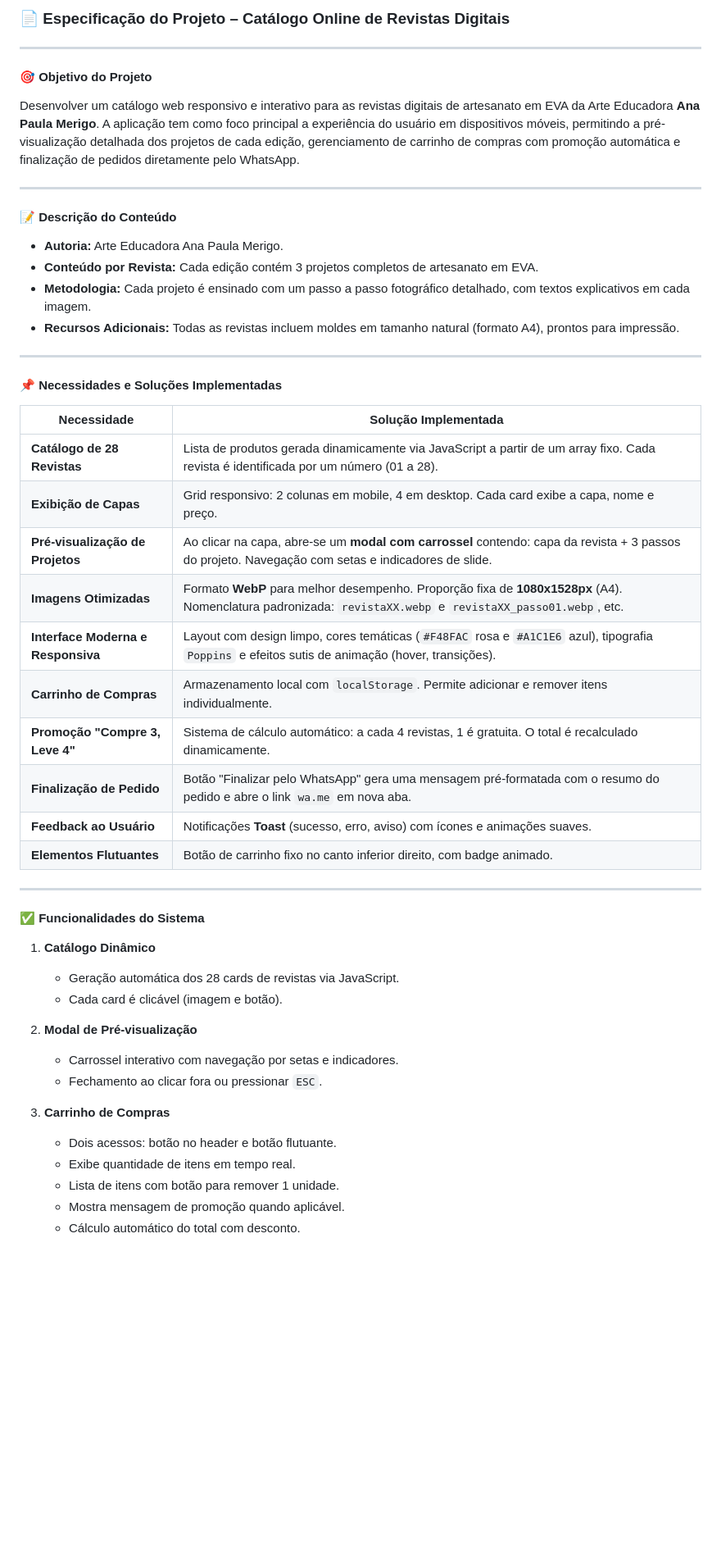
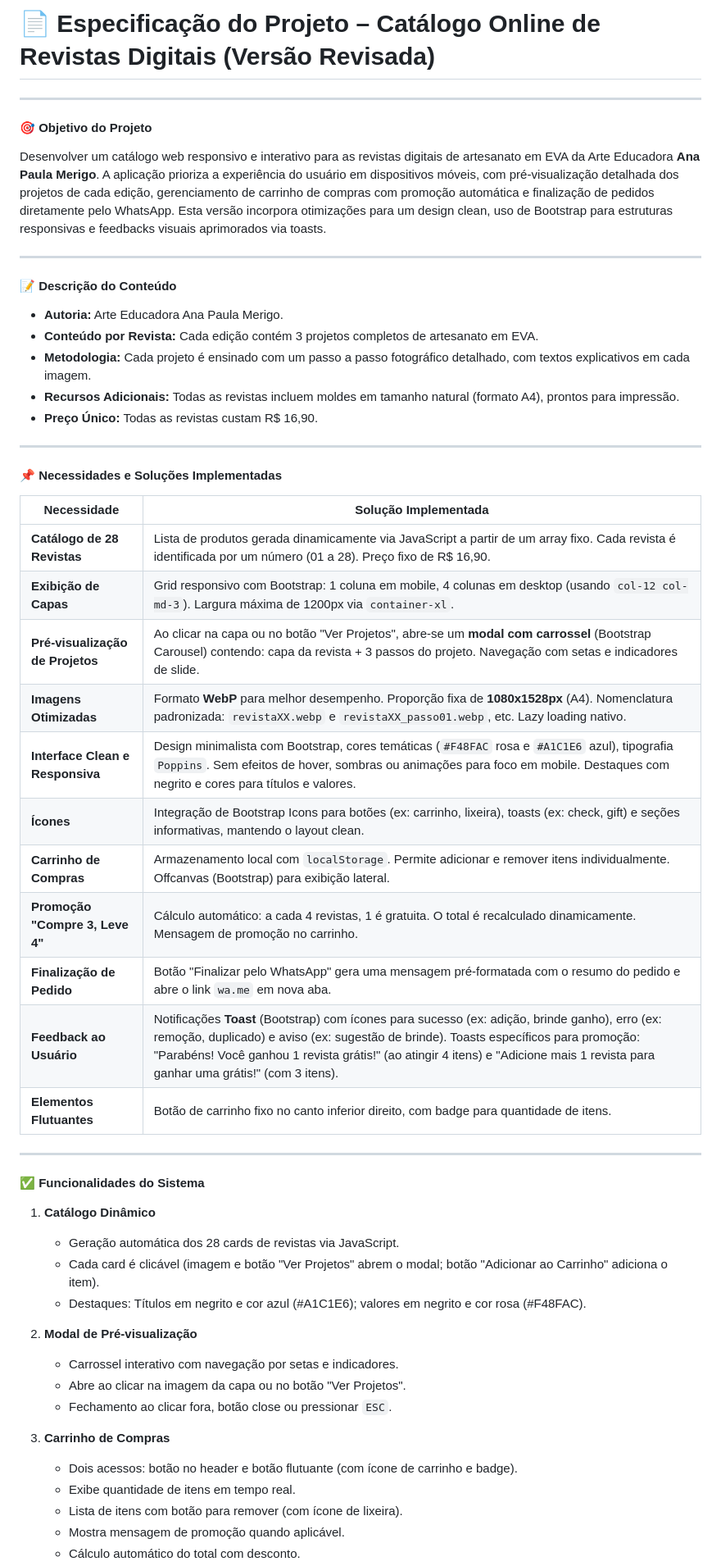
Before and after one commit to armandoferreiradev/catalogo, a Markdown page: README.md, the part around the change printed below. Shown: that part at 82% size. GitHub-like rendering; blank space fills up the shorter version.

```diff
--- a/README.md
+++ b/README.md
@@ -1,10 +1,10 @@
-### 📄 **Especificação do Projeto – Catálogo Online de Revistas Digitais**
+# 📄 **Especificação do Projeto – Catálogo Online de Revistas Digitais (Versão Revisada)**
 
 ---
 
 #### 🎯 **Objetivo do Projeto**
 
-Desenvolver um catálogo web responsivo e interativo para as revistas digitais de artesanato em EVA da Arte Educadora **Ana Paula Merigo**. A aplicação tem como foco principal a experiência do usuário em dispositivos móveis, permitindo a pré-visualização detalhada dos projetos de cada edição, gerenciamento de carrinho de compras com promoção automática e finalização de pedidos diretamente pelo WhatsApp.
+Desenvolver um catálogo web responsivo e interativo para as revistas digitais de artesanato em EVA da Arte Educadora **Ana Paula Merigo**. A aplicação prioriza a experiência do usuário em dispositivos móveis, com pré-visualização detalhada dos projetos de cada edição, gerenciamento de carrinho de compras com promoção automática e finalização de pedidos diretamente pelo WhatsApp. Esta versão incorpora otimizações para um design clean, uso de Bootstrap para estruturas responsivas e feedbacks visuais aprimorados via toasts.
 
 ---
 
@@ -14,6 +14,7 @@ Desenvolver um catálogo web responsivo e interativo para as revistas digitais d
 - **Conteúdo por Revista:** Cada edição contém 3 projetos completos de artesanato em EVA.
 - **Metodologia:** Cada projeto é ensinado com um passo a passo fotográfico detalhado, com textos explicativos em cada imagem.
 - **Recursos Adicionais:** Todas as revistas incluem moldes em tamanho natural (formato A4), prontos para impressão.
+- **Preço Único:** Todas as revistas custam R$ 16,90.
 
 ---
 
@@ -21,16 +22,17 @@ Desenvolver um catálogo web responsivo e interativo para as revistas digitais d
 
 | Necessidade | Solução Implementada |
 |-----------|----------------------|
-| **Catálogo de 28 Revistas** | Lista de produtos gerada dinamicamente via JavaScript a partir de um array fixo. Cada revista é identificada por um número (01 a 28). |
-| **Exibição de Capas** | Grid responsivo: 2 colunas em mobile, 4 em desktop. Cada card exibe a capa, nome e preço. |
-| **Pré-visualização de Projetos** | Ao clicar na capa, abre-se um **modal com carrossel** contendo: capa da revista + 3 passos do projeto. Navegação com setas e indicadores de slide. |
-| **Imagens Otimizadas** | Formato **WebP** para melhor desempenho. Proporção fixa de **1080x1528px** (A4). Nomenclatura padronizada: `revistaXX.webp` e `revistaXX_passo01.webp`, etc. |
-| **Interface Moderna e Responsiva** | Layout com design limpo, cores temáticas (`#F48FAC` rosa e `#A1C1E6` azul), tipografia `Poppins` e efeitos sutis de animação (hover, transições). |
-| **Carrinho de Compras** | Armazenamento local com `localStorage`. Permite adicionar e remover itens individualmente. |
-| **Promoção "Compre 3, Leve 4"** | Sistema de cálculo automático: a cada 4 revistas, 1 é gratuita. O total é recalculado dinamicamente. |
+| **Catálogo de 28 Revistas** | Lista de produtos gerada dinamicamente via JavaScript a partir de um array fixo. Cada revista é identificada por um número (01 a 28). Preço fixo de R$ 16,90. |
+| **Exibição de Capas** | Grid responsivo com Bootstrap: 1 coluna em mobile, 4 colunas em desktop (usando `col-12 col-md-3`). Largura máxima de 1200px via `container-xl`. |
+| **Pré-visualização de Projetos** | Ao clicar na capa ou no botão "Ver Projetos", abre-se um **modal com carrossel** (Bootstrap Carousel) contendo: capa da revista + 3 passos do projeto. Navegação com setas e indicadores de slide. |
+| **Imagens Otimizadas** | Formato **WebP** para melhor desempenho. Proporção fixa de **1080x1528px** (A4). Nomenclatura padronizada: `revistaXX.webp` e `revistaXX_passo01.webp`, etc. Lazy loading nativo. |
+| **Interface Clean e Responsiva** | Design minimalista com Bootstrap, cores temáticas (`#F48FAC` rosa e `#A1C1E6` azul), tipografia `Poppins`. Sem efeitos de hover, sombras ou animações para foco em mobile. Destaques com negrito e cores para títulos e valores. |
+| **Ícones** | Integração de Bootstrap Icons para botões (ex: carrinho, lixeira), toasts (ex: check, gift) e seções informativas, mantendo o layout clean. |
+| **Carrinho de Compras** | Armazenamento local com `localStorage`. Permite adicionar e remover itens individualmente. Offcanvas (Bootstrap) para exibição lateral. |
+| **Promoção "Compre 3, Leve 4"** | Cálculo automático: a cada 4 revistas, 1 é gratuita. O total é recalculado dinamicamente. Mensagem de promoção no carrinho. |
 | **Finalização de Pedido** | Botão "Finalizar pelo WhatsApp" gera uma mensagem pré-formatada com o resumo do pedido e abre o link `wa.me` em nova aba. |
-| **Feedback ao Usuário** | Notificações **Toast** (sucesso, erro, aviso) com ícones e animações suaves. |
-| **Elementos Flutuantes** | Botão de carrinho fixo no canto inferior direito, com badge animado. |
+| **Feedback ao Usuário** | Notificações **Toast** (Bootstrap) com ícones para sucesso (ex: adição, brinde ganho), erro (ex: remoção, duplicado) e aviso (ex: sugestão de brinde). Toasts específicos para promoção: "Parabéns! Você ganhou 1 revista grátis!" (ao atingir 4 itens) e "Adicione mais 1 revista para ganhar uma grátis!" (com 3 itens). |
+| **Elementos Flutuantes** | Botão de carrinho fixo no canto inferior direito, com badge para quantidade de itens. |
 
 ---
 
@@ -38,15 +40,17 @@ Desenvolver um catálogo web responsivo e interativo para as revistas digitais d
 
 1. **Catálogo Dinâmico**
    - Geração automática dos 28 cards de revistas via JavaScript.
-   - Cada card é clicável (imagem e botão).
+   - Cada card é clicável (imagem e botão "Ver Projetos" abrem o modal; botão "Adicionar ao Carrinho" adiciona o item).
+   - Destaques: Títulos em negrito e cor azul (#A1C1E6); valores em negrito e cor rosa (#F48FAC).
 
 2. **Modal de Pré-visualização**
    - Carrossel interativo com navegação por setas e indicadores.
-   - Fechamento ao clicar fora ou pressionar `ESC`.
+   - Abre ao clicar na imagem da capa ou no botão "Ver Projetos".
+   - Fechamento ao clicar fora, botão close ou pressionar `ESC`.
 
 3. **Carrinho de Compras**
-   - Dois acessos: botão no header e botão flutuante.
+   - Dois acessos: botão no header e botão flutuante (com ícone de carrinho e badge).
    - Exibe quantidade de itens em tempo real.
-   - Lista de itens com botão para remover 1 unidade.
+   - Lista de itens com botão para remover (com ícone de lixeira).
    - Mostra mensagem de promoção quando aplicável.
    - Cálculo automático do total com desconto.
```
Also changed, not shown: other parts of README.md (+31 -29 lines).
